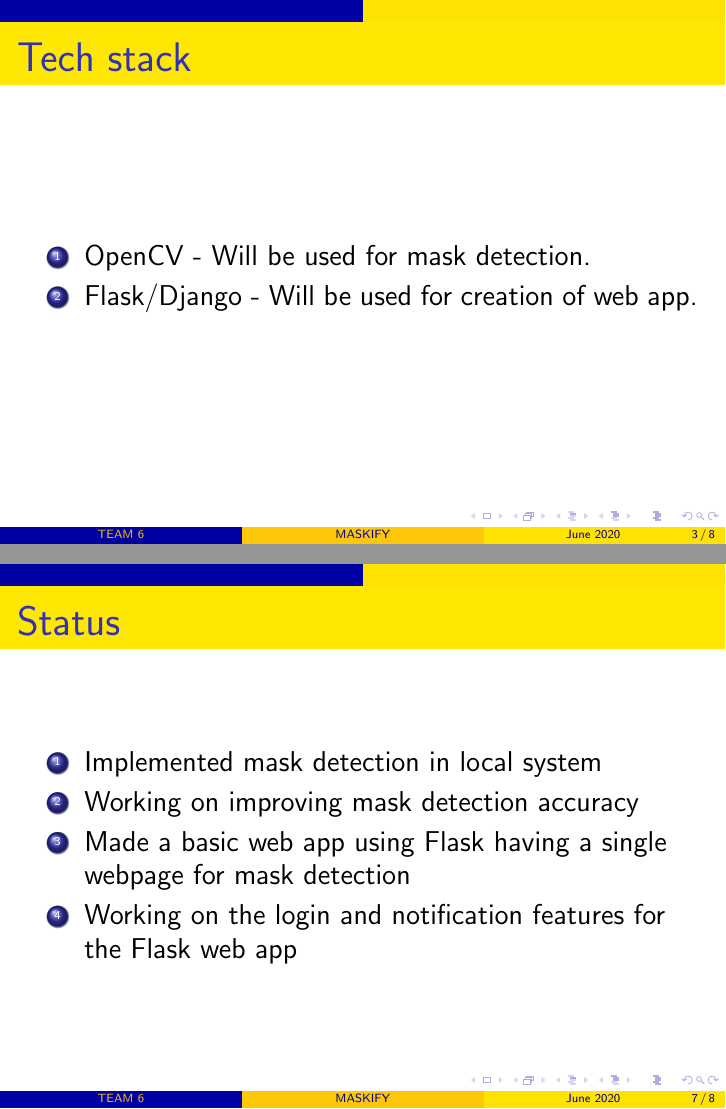
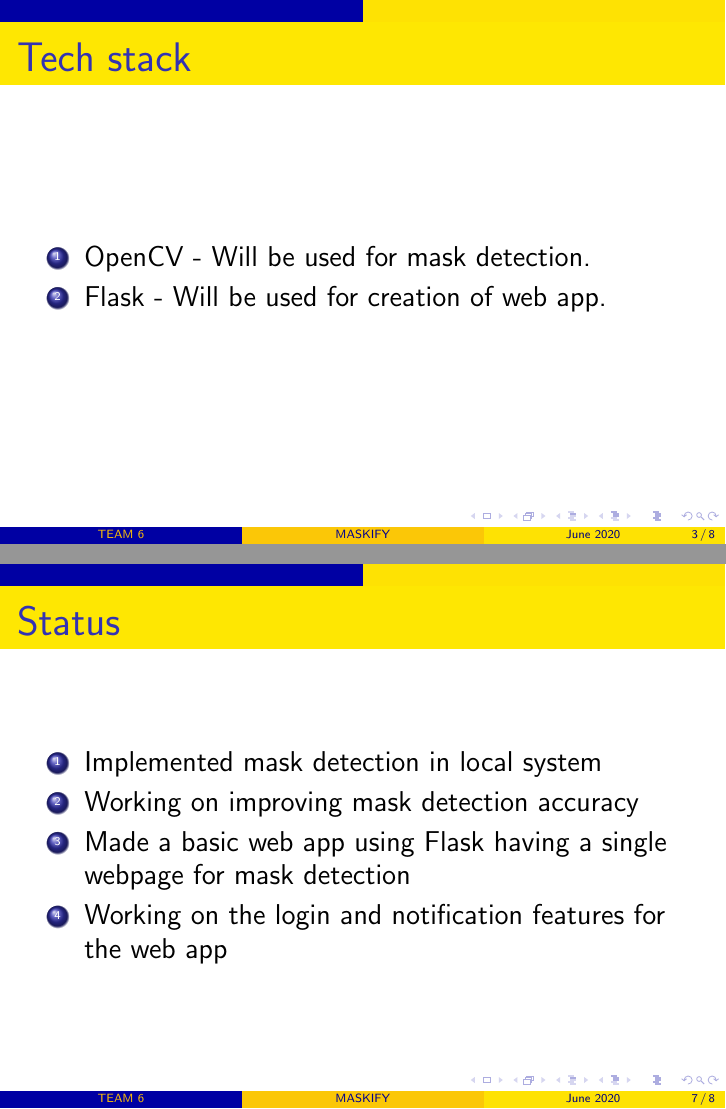
Before and after one commit to srishti-negi/Maskif_AI, LaTeX slides (main.tex): pages 3 and 7 of 8, joined at a grey line. Compiled offline with pdfLaTeX.

Commit message:
Edited tech stack

```diff
--- a/main.tex
+++ b/main.tex
@@ -28,7 +28,7 @@
     \frametitle{Tech stack}
     \begin{enumerate}
         \item OpenCV - Will be used for mask detection.
-        \item Flask/Django - Will be used for creation of web app.
+        \item Flask - Will be used for creation of web app.
     \end{enumerate}
 \end{frame}
 
@@ -69,7 +69,7 @@
         \item Implemented mask detection in local system
         \item Working on improving mask detection accuracy
         \item Made a basic web app using Flask having a single webpage for mask detection
-        \item Working on the login and notification features for the Flask web app
+        \item Working on the login and notification features for the web app
     \end{enumerate}
 \end{frame}
 
```
